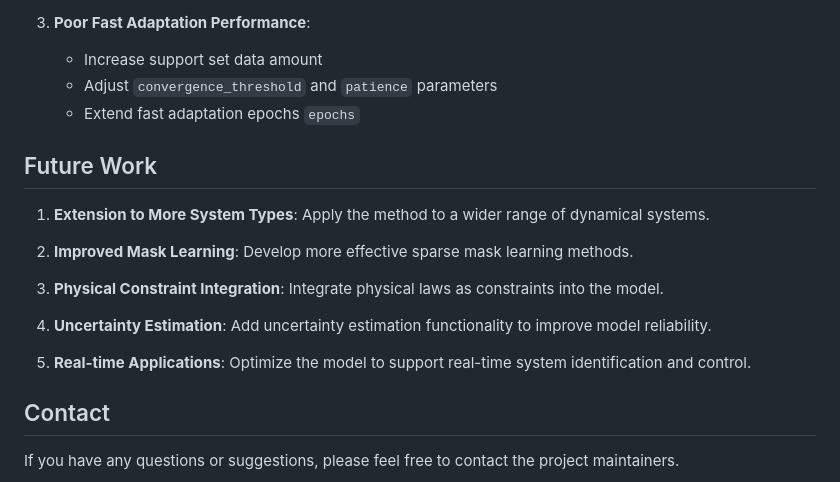
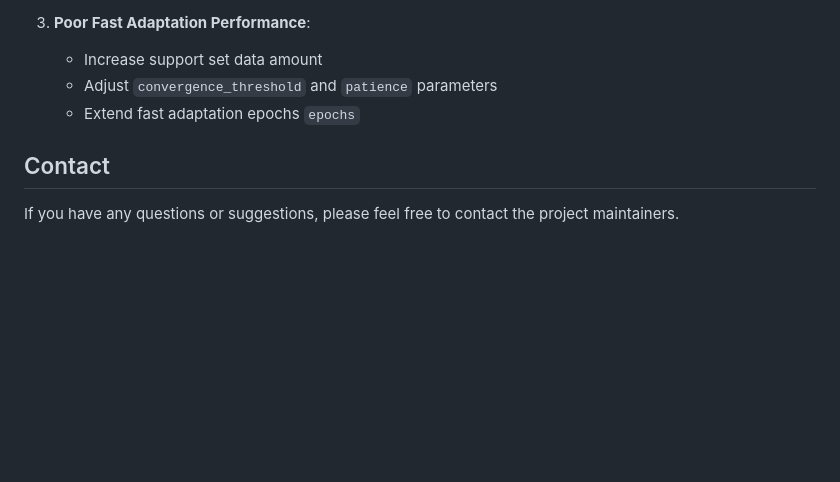
Before and after one commit to PaoShou-China/DSSDL, a Markdown page: README.md, the part around the change. GitHub-like rendering; blank space fills up the shorter version.

```diff
--- a/README.md
+++ b/README.md
@@ -319,18 +319,6 @@ Dataset loading and processing functionality is located in the `datasets/` direc
    - Adjust `convergence_threshold` and `patience` parameters
    - Extend fast adaptation epochs `epochs`
 
-## Future Work
-
-1. **Extension to More System Types**: Apply the method to a wider range of dynamical systems.
-
-2. **Improved Mask Learning**: Develop more effective sparse mask learning methods.
-
-3. **Physical Constraint Integration**: Integrate physical laws as constraints into the model.
-
-4. **Uncertainty Estimation**: Add uncertainty estimation functionality to improve model reliability.
-
-5. **Real-time Applications**: Optimize the model to support real-time system identification and control.
-
 ## Contact
 
 If you have any questions or suggestions, please feel free to contact the project maintainers.
```
